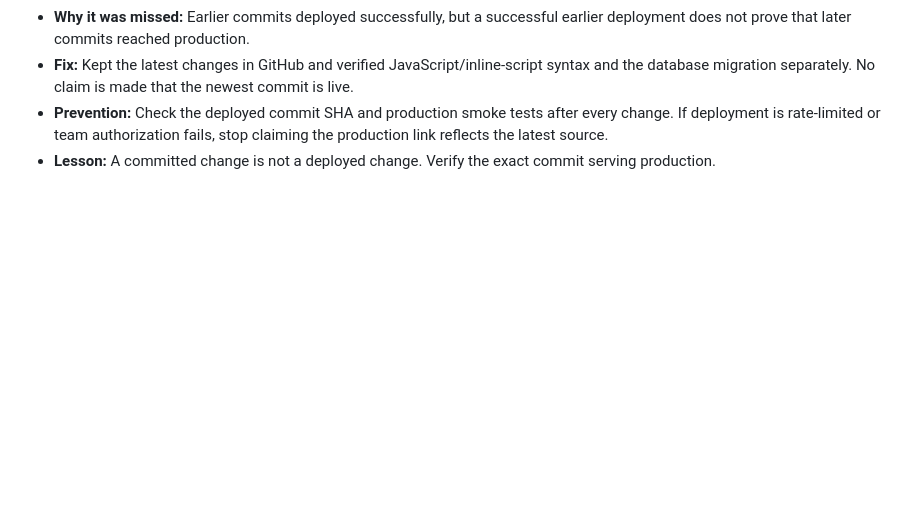
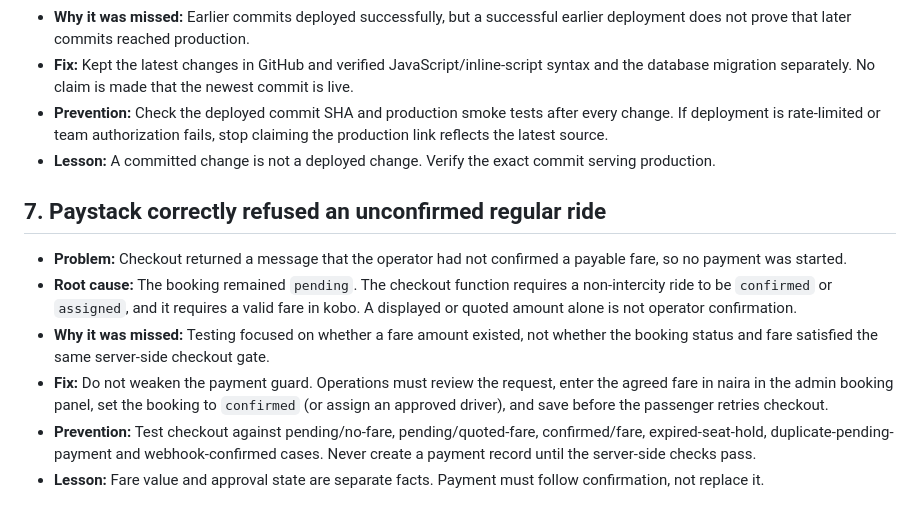
Before and after one commit to saiduhassannuhu94-lang/HanyaGo-, a Markdown page: ENGINEERING-QUALITY-LOG.md, the part around the change. Drawn GitHub-style; blank space fills up the shorter version.

Commit message:
Document Paystack checkout guard root cause

```diff
--- a/ENGINEERING-QUALITY-LOG.md
+++ b/ENGINEERING-QUALITY-LOG.md
@@ -59,3 +59,12 @@ No sample departures or invented fares have been inserted into production. The l
 - **Fix:** Kept the latest changes in GitHub and verified JavaScript/inline-script syntax and the database migration separately. No claim is made that the newest commit is live.
 - **Prevention:** Check the deployed commit SHA and production smoke tests after every change. If deployment is rate-limited or team authorization fails, stop claiming the production link reflects the latest source.
 - **Lesson:** A committed change is not a deployed change. Verify the exact commit serving production.
+
+## 7. Paystack correctly refused an unconfirmed regular ride
+
+- **Problem:** Checkout returned a message that the operator had not confirmed a payable fare, so no payment was started.
+- **Root cause:** The booking remained `pending`. The checkout function requires a non-intercity ride to be `confirmed` or `assigned`, and it requires a valid fare in kobo. A displayed or quoted amount alone is not operator confirmation.
+- **Why it was missed:** Testing focused on whether a fare amount existed, not whether the booking status and fare satisfied the same server-side checkout gate.
+- **Fix:** Do not weaken the payment guard. Operations must review the request, enter the agreed fare in naira in the admin booking panel, set the booking to `confirmed` (or assign an approved driver), and save before the passenger retries checkout.
+- **Prevention:** Test checkout against pending/no-fare, pending/quoted-fare, confirmed/fare, expired-seat-hold, duplicate-pending-payment and webhook-confirmed cases. Never create a payment record until the server-side checks pass.
+- **Lesson:** Fare value and approval state are separate facts. Payment must follow confirmation, not replace it.
```
